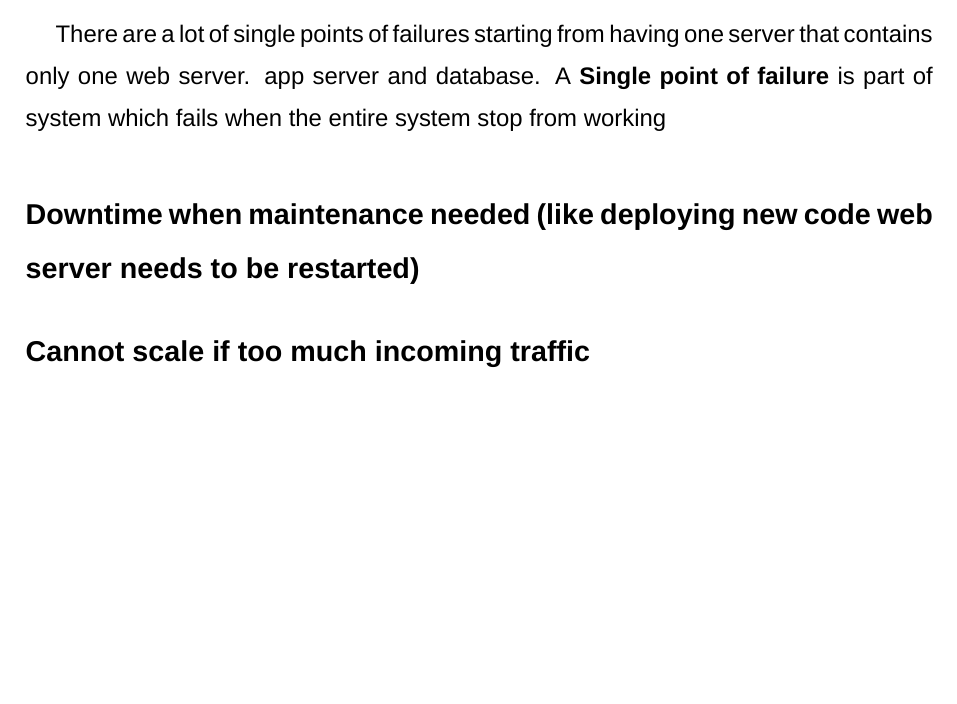
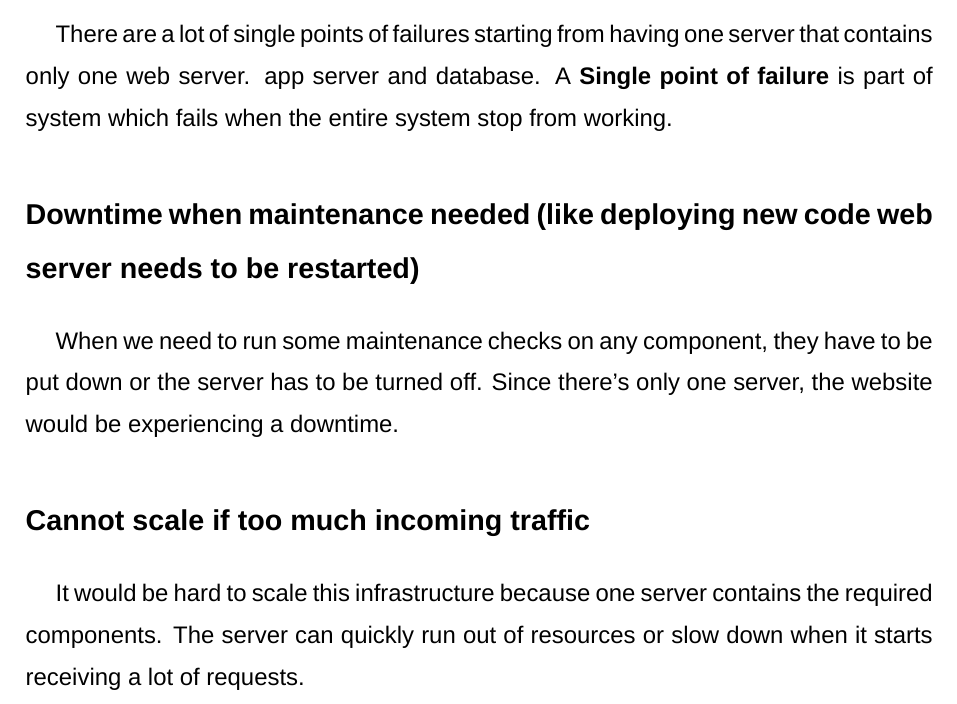
Before and after one commit to Abdogouhmad/alx-system_engineering-devops, a LaTeX document (0x09-web_infrastructure_design/concept/0-simple_web_stack.tex): part of page 2 of 2, cut so that both start at the same text, the shorter picture padded with empty space. Compiled offline with XeLaTeX; a missing font is replaced by an installed copy or a similar font.

Commit message:
finished task 0

```diff
--- a/0x09-web_infrastructure_design/concept/0-simple_web_stack.tex
+++ b/0x09-web_infrastructure_design/concept/0-simple_web_stack.tex
@@ -61,8 +61,14 @@
         There are a lot of single points of failures starting from
         having one server that contains only one web server. app server
         and database. A \textbf{Single point of failure} is part of system which fails
-        when the entire system stop from working
+        when the entire system stop from working.
     \section*{Downtime when maintenance
                 needed (like deploying new code web server needs to be restarted)}
+                When we need to run some maintenance checks on any component,
+                they have to be put down or the server has to be turned off.
+                Since there's only one server, the website would be experiencing a downtime.
     \section*{Cannot scale if too much incoming traffic}
+    It would be hard to scale this infrastructure
+    because one server contains the required components.
+    The server can quickly run out of resources or slow down when it starts receiving a lot of requests.
 \end{document}
```
Also changed, not shown: 0x09-web_infrastructure_design/concept/0-simple_web_stack.pdf, 1 other file.
